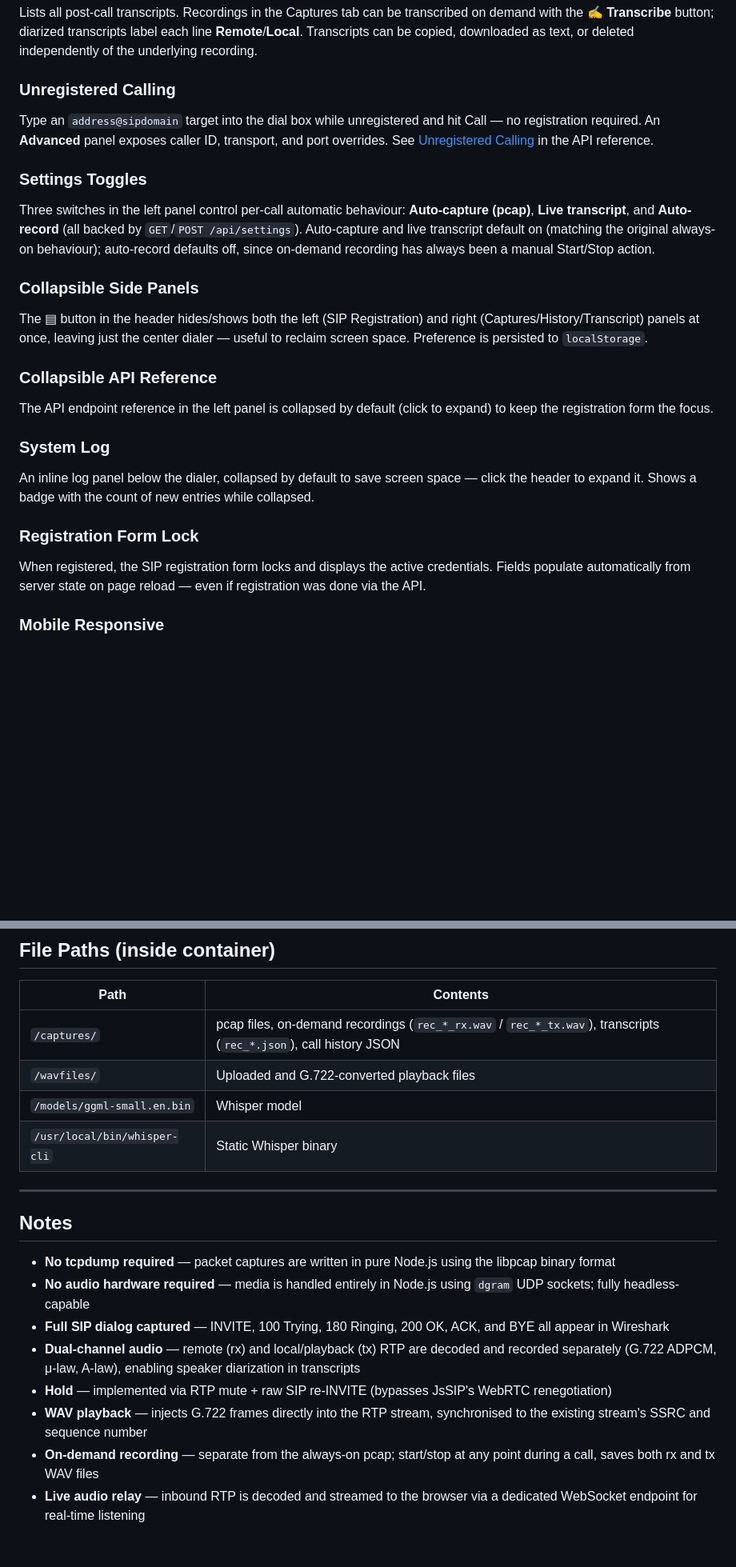
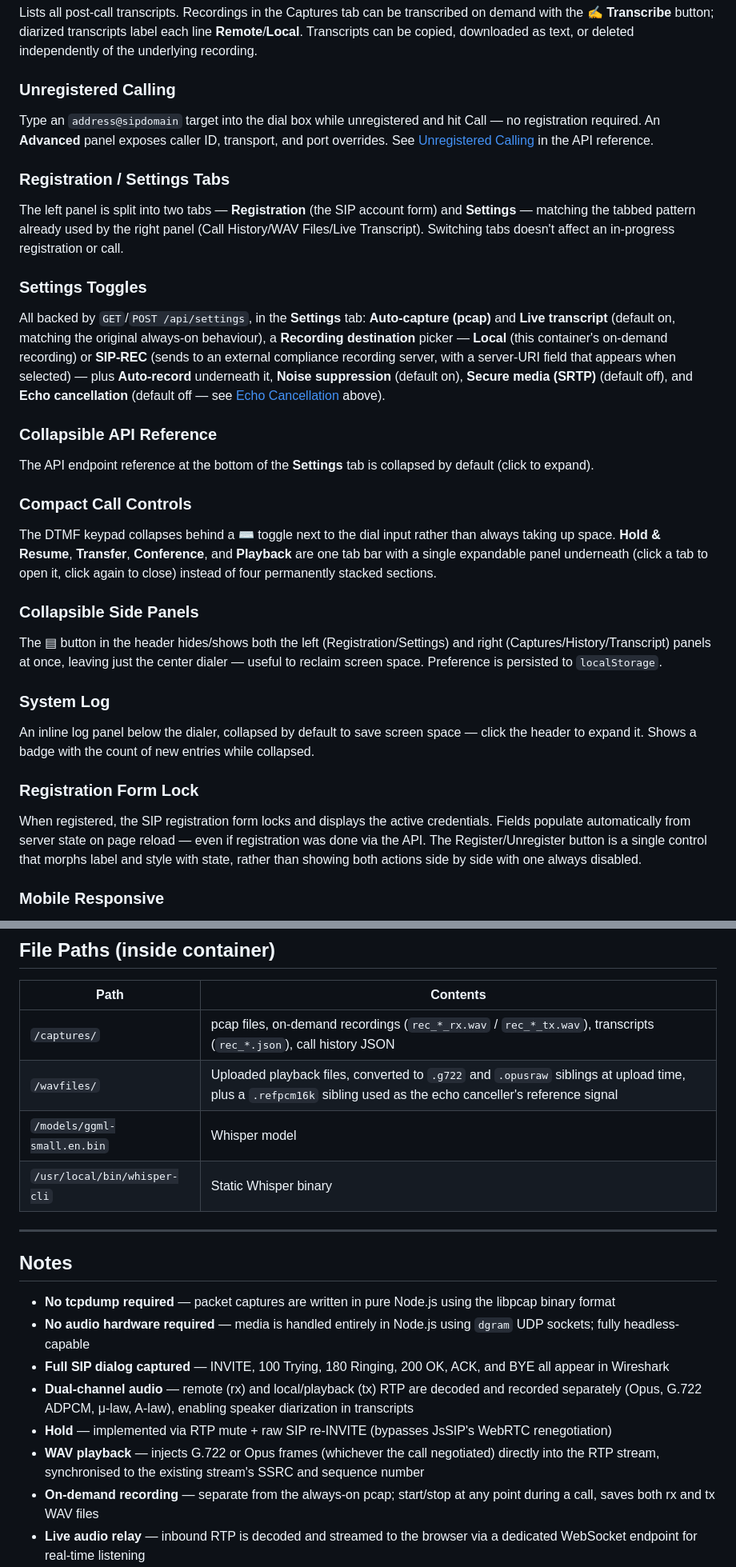
Before and after one commit to chrisnock-personal/callraven, a Markdown page: README.md, 2 parts joined by grey strips. Shown at 80% size. Rendered like a GitHub page; blank space fills up the shorter version.

Commit message:
Bring README up to date with recent frontend/audio-path work
Architecture diagram and Notes section didn't mention Opus at all (now
the preferred codec). Settings Toggles/Collapsible API Reference
described the pre-tab-restructuring left panel (three flat switches, no
Registration/Settings split) — added Registration/Settings Tabs and
Compact Call Controls sections, updated Settings Toggles to list the
actual current set (recording destination picker, noise suppression,
secure media, echo cancellation) and Registration Form Lock to mention
the merged Register/Unregister button. Added the missing
OPUS_FORCE_WASM env var and synced the embedded docker-compose.yml
example with the real file (CAPTURE_INTERFACE, MEDIA_IP comment, restart
policy). /wavfiles path description didn't mention .opusraw/.refpcm16k
siblings.

```diff
--- a/README.md
+++ b/README.md
@@ -521,20 +525,26 @@ Lists all post-call transcripts. Recordings in the Captures tab can be transcrib
 ### Unregistered Calling
 Type an `address@sipdomain` target into the dial box while unregistered and hit Call — no registration required. An **Advanced** panel exposes caller ID, transport, and port overrides. See [Unregistered Calling](#unregistered-calling) in the API reference.
 
+### Registration / Settings Tabs
+The left panel is split into two tabs — **Registration** (the SIP account form) and **Settings** — matching the tabbed pattern already used by the right panel (Call History/WAV Files/Live Transcript). Switching tabs doesn't affect an in-progress registration or call.
+
 ### Settings Toggles
-Three switches in the left panel control per-call automatic behaviour: **Auto-capture (pcap)**, **Live transcript**, and **Auto-record** (all backed by `GET`/`POST /api/settings`). Auto-capture and live transcript default on (matching the original always-on behaviour); auto-record defaults off, since on-demand recording has always been a manual Start/Stop action.
+All backed by `GET`/`POST /api/settings`, in the **Settings** tab: **Auto-capture (pcap)** and **Live transcript** (default on, matching the original always-on behaviour), a **Recording destination** picker — **Local** (this container's on-demand recording) or **SIP-REC** (sends to an external compliance recording server, with a server-URI field that appears when selected) — plus **Auto-record** underneath it, **Noise suppression** (default on), **Secure media (SRTP)** (default off), and **Echo cancellation** (default off — see [Echo Cancellation](#echo-cancellation) above).
+
+### Collapsible API Reference
+The API endpoint reference at the bottom of the **Settings** tab is collapsed by default (click to expand).
+
+### Compact Call Controls
+The DTMF keypad collapses behind a ⌨ toggle next to the dial input rather than always taking up space. **Hold & Resume**, **Transfer**, **Conference**, and **Playback** are one tab bar with a single expandable panel underneath (click a tab to open it, click again to close) instead of four permanently stacked sections.
 
 ### Collapsible Side Panels
-The ▤ button in the header hides/shows both the left (SIP Registration) and right (Captures/History/Transcript) panels at once, leaving just the center dialer — useful to reclaim screen space. Preference is persisted to `localStorage`.
-
-### Collapsible API Reference
-The API endpoint reference in the left panel is collapsed by default (click to expand) to keep the registration form the focus.
+The ▤ button in the header hides/shows both the left (Registration/Settings) and right (Captures/History/Transcript) panels at once, leaving just the center dialer — useful to reclaim screen space. Preference is persisted to `localStorage`.
 
 ### System Log
 An inline log panel below the dialer, collapsed by default to save screen space — click the header to expand it. Shows a badge with the count of new entries while collapsed.
 
 ### Registration Form Lock
-When registered, the SIP registration form locks and displays the active credentials. Fields populate automatically from server state on page reload — even if registration was done via the API.
+When registered, the SIP registration form locks and displays the active credentials. Fields populate automatically from server state on page reload — even if registration was done via the API. The Register/Unregister button is a single control that morphs label and style with state, rather than showing both actions side by side with one always disabled.
 
 ### Mobile Responsive
 The layout adapts at 1100px (right panel drops below) and 768px (single column). Functional on tablets and large phone screens. The center dialer panel is capped at a comfortable max-width on wide desktop screens rather than stretching edge-to-edge.
@@ -621,7 +631,7 @@ SDP advertises Opus as the preferred codec, then G.722, then PCMU/PCMA. If the P
 | Path | Contents |
 |---|---|
 | `/captures/` | pcap files, on-demand recordings (`rec_*_rx.wav` / `rec_*_tx.wav`), transcripts (`rec_*.json`), call history JSON |
-| `/wavfiles/` | Uploaded and G.722-converted playback files |
+| `/wavfiles/` | Uploaded playback files, converted to `.g722` and `.opusraw` siblings at upload time, plus a `.refpcm16k` sibling used as the echo canceller's reference signal |
 | `/models/ggml-small.en.bin` | Whisper model |
 | `/usr/local/bin/whisper-cli` | Static Whisper binary |
 
@@ -632,9 +642,9 @@ SDP advertises Opus as the preferred codec, then G.722, then PCMU/PCMA. If the P
 - **No tcpdump required** — packet captures are written in pure Node.js using the libpcap binary format
 - **No audio hardware required** — media is handled entirely in Node.js using `dgram` UDP sockets; fully headless-capable
 - **Full SIP dialog captured** — INVITE, 100 Trying, 180 Ringing, 200 OK, ACK, and BYE all appear in Wireshark
-- **Dual-channel audio** — remote (rx) and local/playback (tx) RTP are decoded and recorded separately (G.722 ADPCM, μ-law, A-law), enabling speaker diarization in transcripts
+- **Dual-channel audio** — remote (rx) and local/playback (tx) RTP are decoded and recorded separately (Opus, G.722 ADPCM, μ-law, A-law), enabling speaker diarization in transcripts
 - **Hold** — implemented via RTP mute + raw SIP re-INVITE (bypasses JsSIP's WebRTC renegotiation)
-- **WAV playback** — injects G.722 frames directly into the RTP stream, synchronised to the existing stream's SSRC and sequence number
+- **WAV playback** — injects G.722 or Opus frames (whichever the call negotiated) directly into the RTP stream, synchronised to the existing stream's SSRC and sequence number
 - **On-demand recording** — separate from the always-on pcap; start/stop at any point during a call, saves both rx and tx WAV files
 - **Live audio relay** — inbound RTP is decoded and streamed to the browser via a dedicated WebSocket endpoint for real-time listening
 - **Transcription** — on-device Whisper.cpp (statically compiled, no external API calls); live transcription during calls plus on-demand post-call transcription with speaker diarization
```
Also changed, not shown: other parts of README.md (+5 -1 lines).
